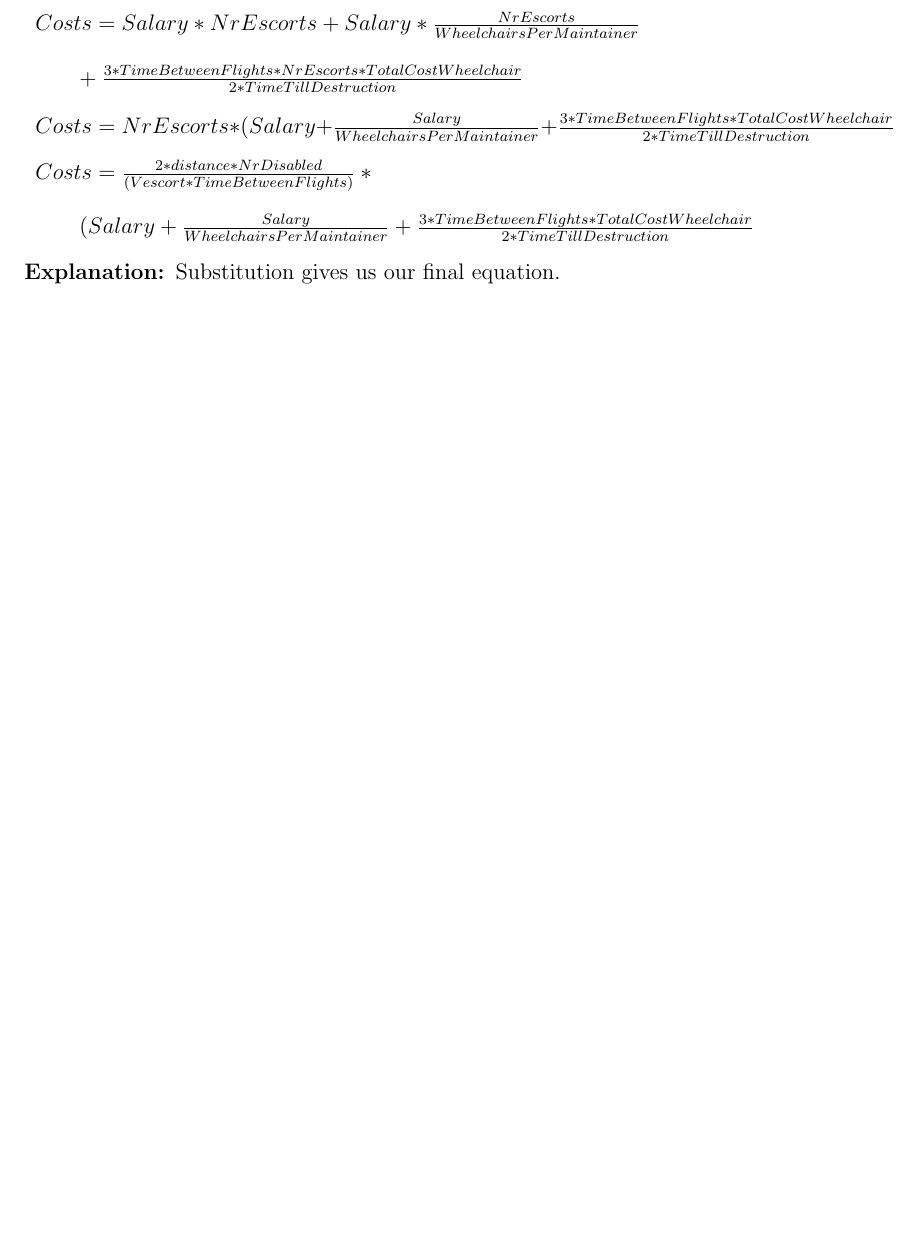
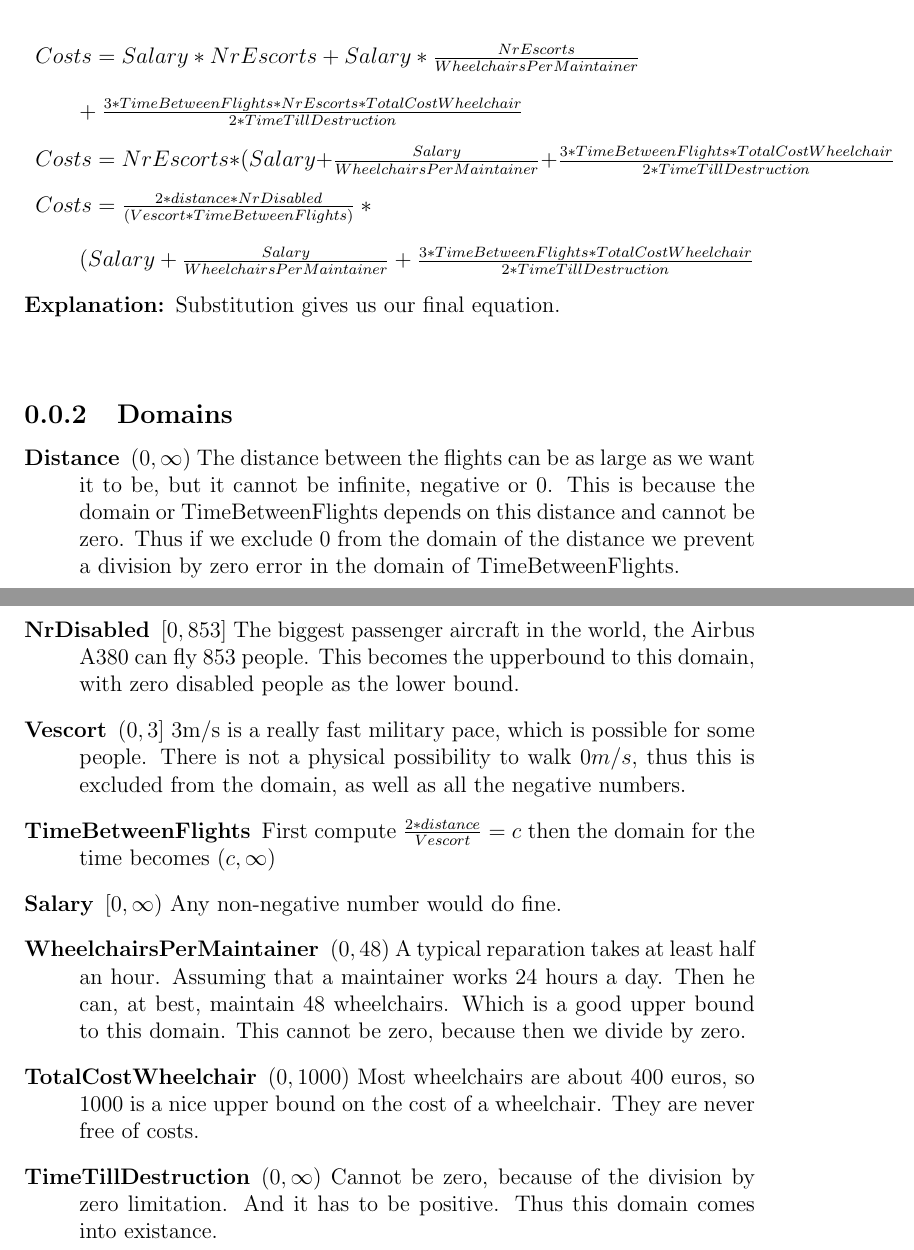
Before and after one commit to Churross/Wheelchairmodel, a LaTeX document (Derivation.tex): part of page 2 of 2 before the commit and two parts of pages 2 and 3 of 3 after it, the two joined at a grey line, cut so that both start at the same text, the shorter picture padded with empty space. Compiled offline with pdfLaTeX.

Commit message:
Derivations final

```diff
--- a/Derivation.tex
+++ b/Derivation.tex
@@ -37,4 +38,17 @@
 	%make purgy
 \end{description}
 
+\subsection{Domains}
+	\begin{description}
+		\item[Distance] $(0,\infty)$ The distance between the flights can be as large as we want it to be, but it cannot be infinite, negative or 0. This is because the domain or TimeBetweenFlights depends on this distance and cannot be zero. Thus if we exclude 0 from the domain of the distance we prevent a division by zero error in the domain of TimeBetweenFlights.
+		\item[NrDisabled] $[0,853 ]$ The biggest passenger aircraft in the world, the Airbus A380 can fly 853 people. This becomes the upperbound to this domain, with zero disabled people as the lower bound.   %source: http://nl.wikipedia.org/wiki/Airbus_A380 oeps... wikipedia...
+		\item[Vescort] $(0,3]$ 3m/s is a really fast military pace, which is possible for some people. There is not a physical possibility to walk $0m/s$, thus this is excluded from the domain, as well as all the negative numbers.
+		\item[TimeBetweenFlights] First compute $\frac{2*distance}{Vescort} = c$ then the domain for the time becomes $(c,\infty)$ %dynamic domain.
+		\item[Salary] $[0,\infty)$ Any non-negative number would do fine.
+		\item[WheelchairsPerMaintainer] $(0,48)$ A typical reparation takes at least half an hour. Assuming that a maintainer works 24 hours a day. Then he can, at best, maintain 48 wheelchairs. Which is a good upper bound to this domain. This cannot be zero, because then we divide by zero.
+		\item[TotalCostWheelchair] $(0,1000)$ Most wheelchairs are about $400$ euros, so $1000$ is a nice upper bound on the cost of a wheelchair. They are never free of costs. %source?
+		\item[TimeTillDestruction] $(0,\infty)$ Cannot be zero, because of the division by zero limitation. And it has to be positive. Thus this domain comes into existance.
+	\end{description}
+
+
 \end{document}
```
Also changed, not shown: Derivation.pdf, Derivation.tex (1 more changed lines).
